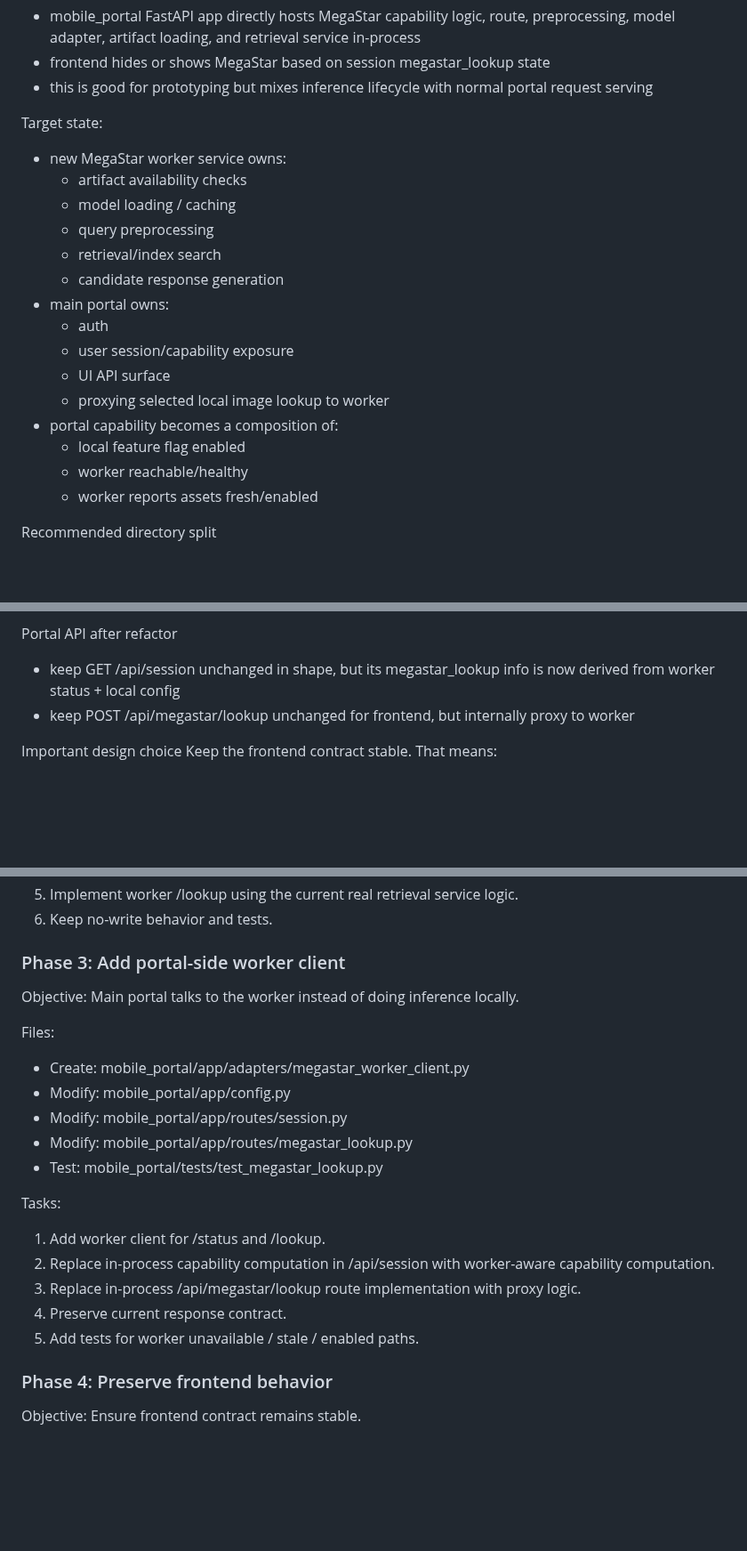
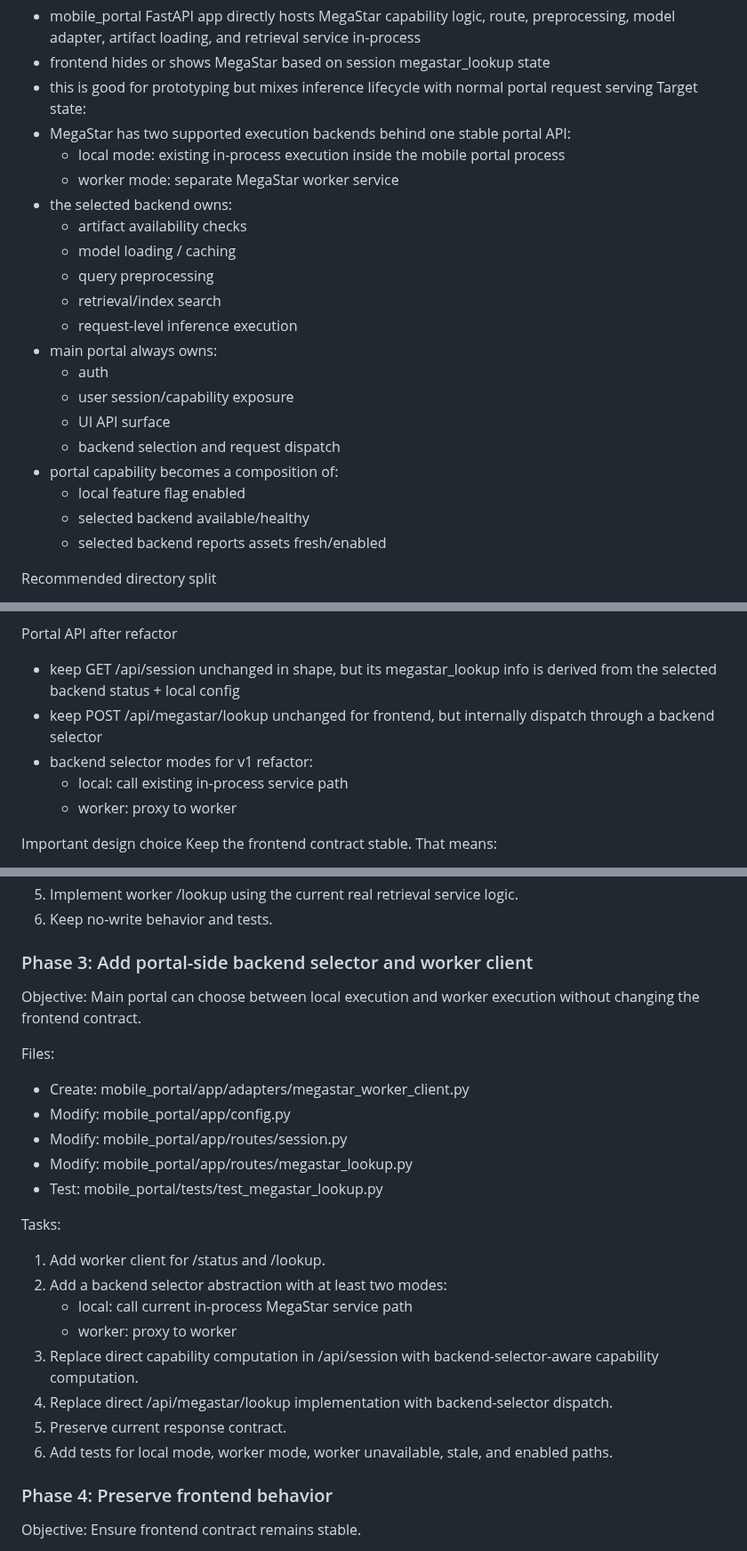
Before and after one commit to weertman/starBoard, a Markdown page: docs/plans/2026-04-03-megastar-worker-refactor.md, 3 parts joined by grey strips. Shown at 89% size. Drawn GitHub-style; blank space fills up the shorter version.

Commit message:
docs: revise megastar worker plan for dual-mode support

```diff
--- a/docs/plans/2026-04-03-megastar-worker-refactor.md
+++ b/docs/plans/2026-04-03-megastar-worker-refactor.md
@@ -24,23 +24,25 @@ Current state:
 - mobile_portal FastAPI app directly hosts MegaStar capability logic, route, preprocessing, model adapter, artifact loading, and retrieval service in-process
 - frontend hides or shows MegaStar based on session megastar_lookup state
 - this is good for prototyping but mixes inference lifecycle with normal portal request serving
-
 Target state:
-- new MegaStar worker service owns:
+- MegaStar has two supported execution backends behind one stable portal API:
+  - local mode: existing in-process execution inside the mobile portal process
+  - worker mode: separate MegaStar worker service
+- the selected backend owns:
   - artifact availability checks
   - model loading / caching
   - query preprocessing
   - retrieval/index search
-  - candidate response generation
-- main portal owns:
+  - request-level inference execution
+- main portal always owns:
   - auth
   - user session/capability exposure
   - UI API surface
-  - proxying selected local image lookup to worker
+  - backend selection and request dispatch
 - portal capability becomes a composition of:
   - local feature flag enabled
-  - worker reachable/healthy
-  - worker reports assets fresh/enabled
+  - selected backend available/healthy
+  - selected backend reports assets fresh/enabled
 
 Recommended directory split
 - mobile_portal/app/...
@@ -77,8 +79,11 @@ Worker API proposal
   - returns same MegaStarLookupResponse contract already used by portal UI
 
 Portal API after refactor
-- keep GET /api/session unchanged in shape, but its megastar_lookup info is now derived from worker status + local config
-- keep POST /api/megastar/lookup unchanged for frontend, but internally proxy to worker
+- keep GET /api/session unchanged in shape, but its megastar_lookup info is derived from the selected backend status + local config
+- keep POST /api/megastar/lookup unchanged for frontend, but internally dispatch through a backend selector
+- backend selector modes for v1 refactor:
+  - local: call existing in-process service path
+  - worker: proxy to worker
 
 Important design choice
 Keep the frontend contract stable.
@@ -179,8 +185,8 @@ Tasks:
 5. Implement worker /lookup using the current real retrieval service logic.
 6. Keep no-write behavior and tests.
 
-### Phase 3: Add portal-side worker client
-Objective: Main portal talks to the worker instead of doing inference locally.
+### Phase 3: Add portal-side backend selector and worker client
+Objective: Main portal can choose between local execution and worker execution without changing the frontend contract.
 
 Files:
 - Create: mobile_portal/app/adapters/megastar_worker_client.py
@@ -191,10 +197,13 @@ Files:
 
 Tasks:
 1. Add worker client for /status and /lookup.
-2. Replace in-process capability computation in /api/session with worker-aware capability computation.
-3. Replace in-process /api/megastar/lookup route implementation with proxy logic.
-4. Preserve current response contract.
-5. Add tests for worker unavailable / stale / enabled paths.
+2. Add a backend selector abstraction with at least two modes:
+   - local: call current in-process MegaStar service path
+   - worker: proxy to worker
+3. Replace direct capability computation in /api/session with backend-selector-aware capability computation.
+4. Replace direct /api/megastar/lookup implementation with backend-selector dispatch.
+5. Preserve current response contract.
+6. Add tests for local mode, worker mode, worker unavailable, stale, and enabled paths.
 
 ### Phase 4: Preserve frontend behavior
 Objective: Ensure frontend contract remains stable.
```
Also changed, not shown: other parts of docs/plans/2026-04-03-megastar-worker-refactor.md (+10 -9 lines).
